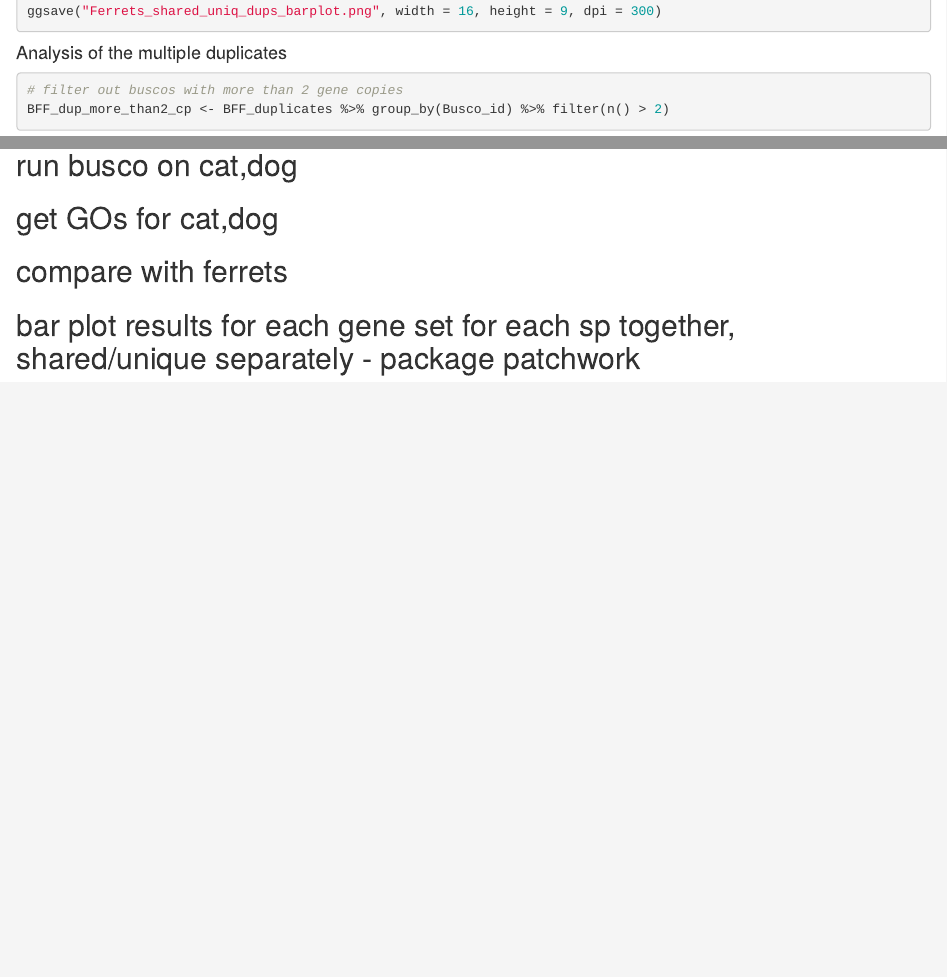
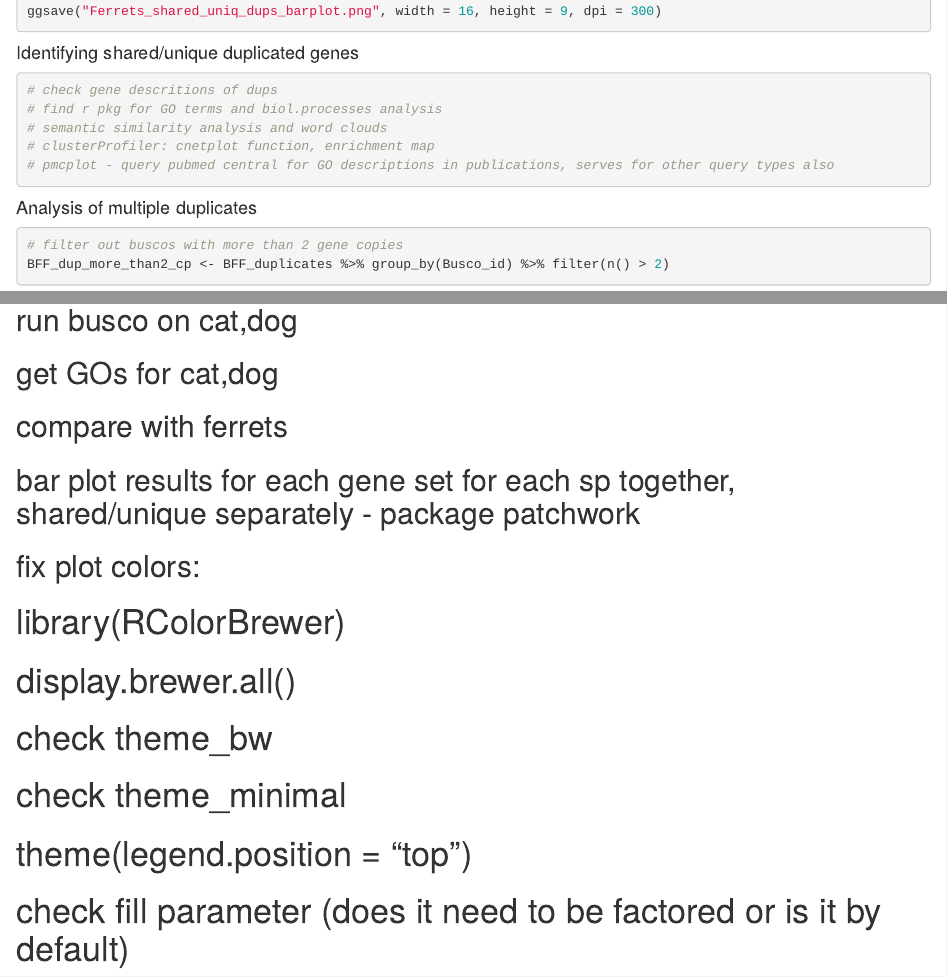
Before and after one commit to LorenaDerezanin/projects, an R Markdown document (BFF/BFF.Rmd): the page in a window 1100 px wide, from 6420 px down, and a second part further down, joined at a grey line. Rendered offline with R 4.5, knitr and Pandoc, with nearby package versions; some code elsewhere in the file could not run offline.

Commit message:
start GO analysis

````diff
--- a/BFF/BFF.Rmd
+++ b/BFF/BFF.Rmd
@@ -320,8 +320,26 @@ ggsave("Ferrets_shared_uniq_dups_barplot.png", width = 16, height = 9, dpi = 300
 
 ```
 
+#### Identifying shared/unique duplicated genes
 
-#### Analysis of the multiple duplicates
+``` {r identification_of_dups}
+
+# check gene descritions of dups
+# find r pkg for GO terms and biol.processes analysis
+# semantic similarity analysis and word clouds
+# clusterProfiler: cnetplot function, enrichment map
+# pmcplot - query pubmed central for GO descriptions in publications, serves for other query types also
+
+
+
+
+
+```
+
+
+
+
+#### Analysis of multiple duplicates
 
 ``` {r more_than_2_dups}
 
@@ -343,0 +366,7 @@ DF_dup_more_than2_cp <- DF_duplicates %>% group_by(Busco_id) %>% filter(n() > 2)
+## fix plot colors:
+#  library(RColorBrewer)
+#  display.brewer.all()
+#  check theme_bw
+#  check theme_minimal
+#  theme(legend.position = "top")
+#  check fill parameter (does it need to be factored or is it by default)
````
Also changed, not shown: BFF/BFF.Rmd (10 more changed lines).
